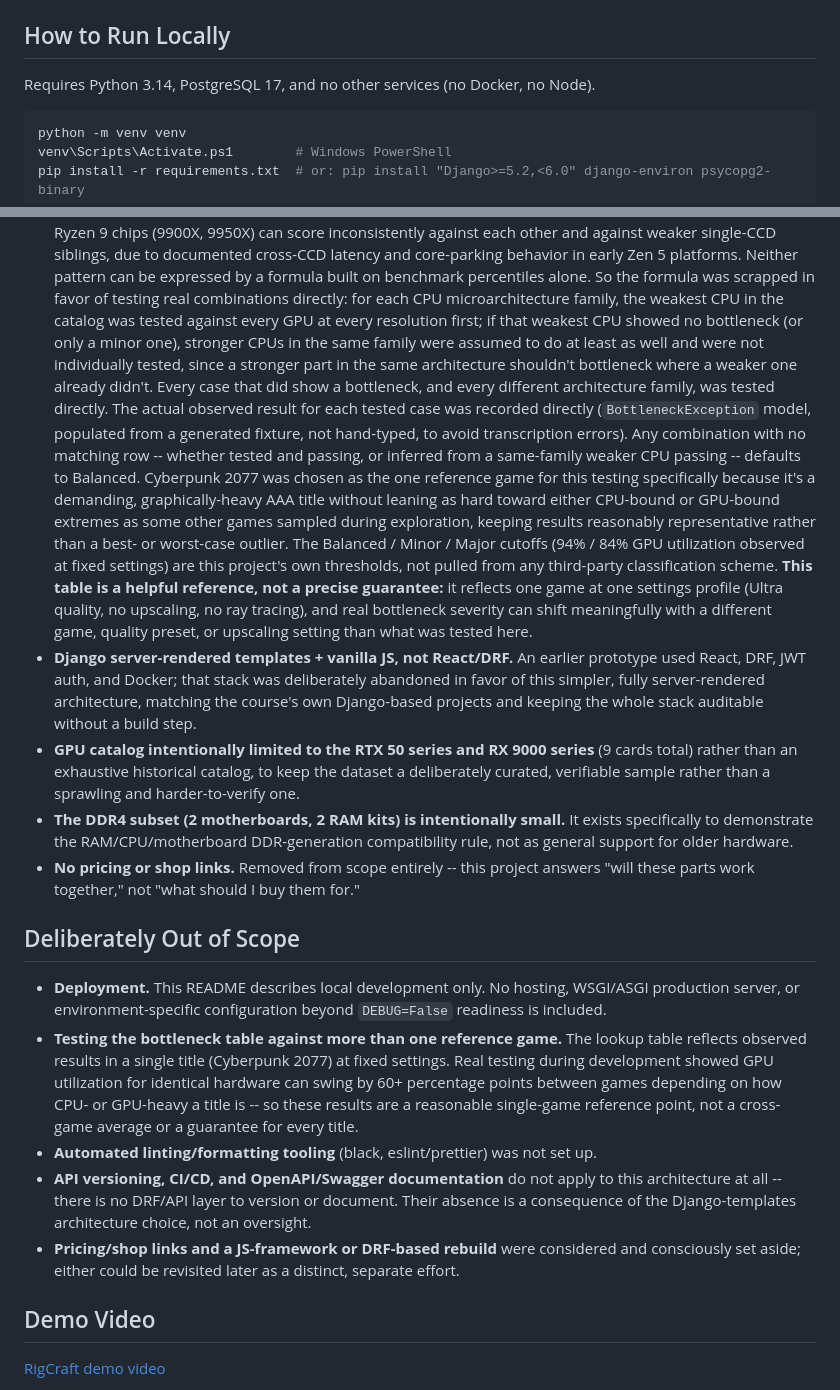
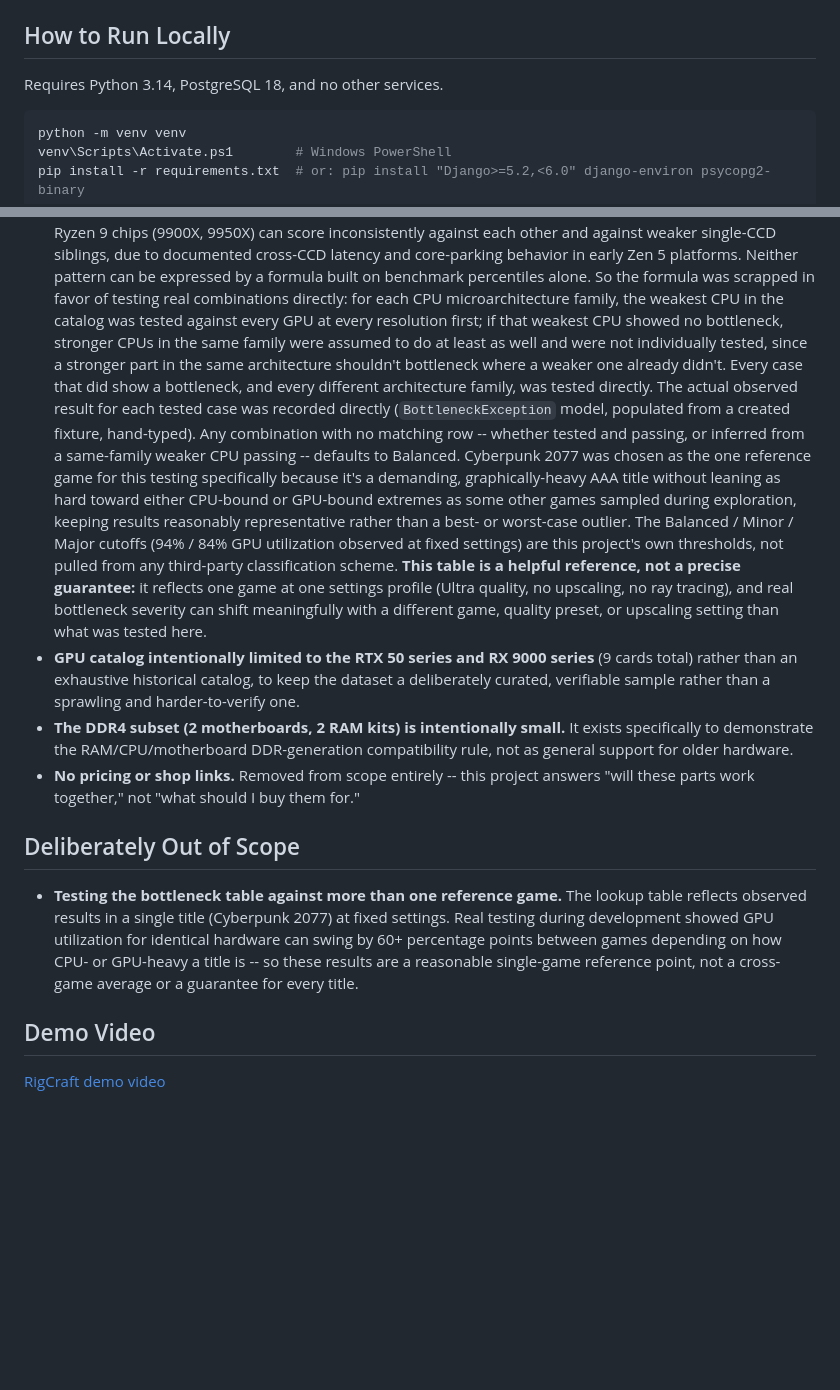
Before and after one commit to farhadrgn/rigcraft, a Markdown page: README.md, 2 parts joined by grey strips. GitHub-like rendering; blank space fills up the shorter version.

Commit message:
README.md correction & modifiction

````diff
--- a/README.md
+++ b/README.md
@@ -65,7 +65,7 @@ leaking existence -- consistent with security-conscious API design.
 
 ## How to Run Locally
 
-Requires Python 3.14, PostgreSQL 17, and no other services (no Docker, no Node).
+Requires Python 3.14, PostgreSQL 18, and no other services.
 
 ```bash
 python -m venv venv
@@ -101,13 +101,13 @@ own database credentials) before running the commands above.
   on benchmark percentiles alone. So the formula was scrapped in favor of testing real
   combinations directly: for each CPU microarchitecture family, the weakest CPU in the
   catalog was tested against every GPU at every resolution first; if that weakest CPU
-  showed no bottleneck (or only a minor one), stronger CPUs in the same family were
+  showed no bottleneck, stronger CPUs in the same family were
   assumed to do at least as well and were not individually tested, since a stronger part
   in the same architecture shouldn't bottleneck where a weaker one already didn't. Every
   case that did show a bottleneck, and every different architecture family, was tested
   directly. The actual observed result for each tested case was recorded directly
-  (`BottleneckException` model, populated from a generated fixture, not hand-typed, to
-  avoid transcription errors). Any combination with no matching row -- whether tested and
+  (`BottleneckException` model, populated from a created fixture, hand-typed).
+  Any combination with no matching row -- whether tested and
   passing, or inferred from a same-family weaker CPU passing -- defaults to Balanced.
   Cyberpunk 2077 was chosen as the one reference game for this testing specifically
   because it's a demanding, graphically-heavy AAA title without leaning as hard toward
@@ -119,10 +119,6 @@ own database credentials) before running the commands above.
   it reflects one game at one settings profile (Ultra quality, no upscaling, no ray
   tracing), and real bottleneck severity can shift meaningfully with a different game,
   quality preset, or upscaling setting than what was tested here.
-- **Django server-rendered templates + vanilla JS, not React/DRF.** An earlier prototype
-  used React, DRF, JWT auth, and Docker; that stack was deliberately abandoned in favor
-  of this simpler, fully server-rendered architecture, matching the course's own
-  Django-based projects and keeping the whole stack auditable without a build step.
 - **GPU catalog intentionally limited to the RTX 50 series and RX 9000 series** (9 cards
   total) rather than an exhaustive historical catalog, to keep the dataset a deliberately
   curated, verifiable sample rather than a sprawling and harder-to-verify one.
@@ -134,21 +130,12 @@ own database credentials) before running the commands above.
 
 ## Deliberately Out of Scope
 
-- **Deployment.** This README describes local development only. No hosting, WSGI/ASGI
-  production server, or environment-specific configuration beyond `DEBUG=False`
-  readiness is included.
 - **Testing the bottleneck table against more than one reference game.** The lookup
   table reflects observed results in a single title (Cyberpunk 2077) at fixed settings.
   Real testing during development showed GPU utilization for identical hardware can swing
   by 60+ percentage points between games depending on how CPU- or GPU-heavy a title is --
   so these results are a reasonable single-game reference point, not a cross-game
   average or a guarantee for every title.
-- **Automated linting/formatting tooling** (black, eslint/prettier) was not set up.
-- **API versioning, CI/CD, and OpenAPI/Swagger documentation** do not apply to this
-  architecture at all -- there is no DRF/API layer to version or document. Their absence
-  is a consequence of the Django-templates architecture choice, not an oversight.
-- **Pricing/shop links and a JS-framework or DRF-based rebuild** were considered and
-  consciously set aside; either could be revisited later as a distinct, separate effort.
 
 ## Demo Video
 
````
